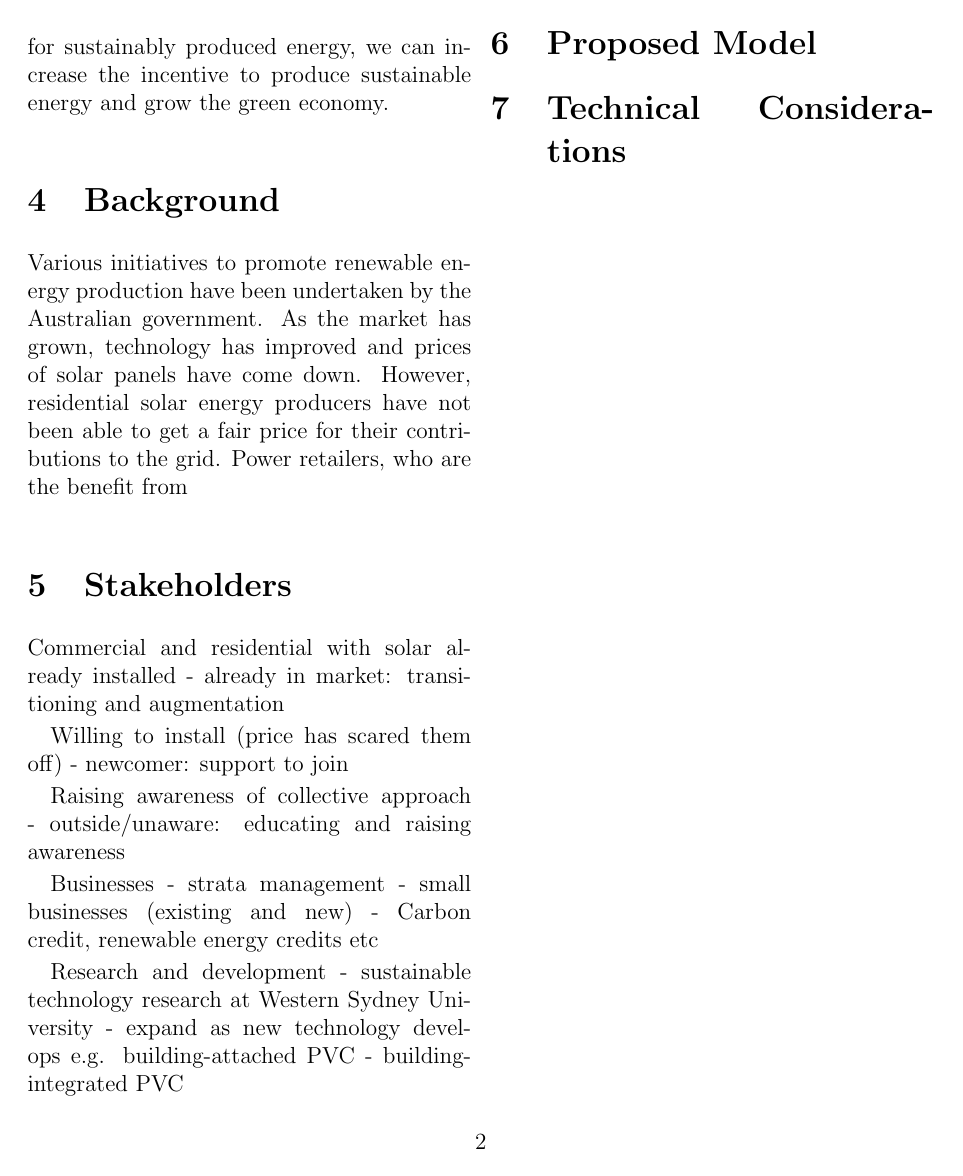
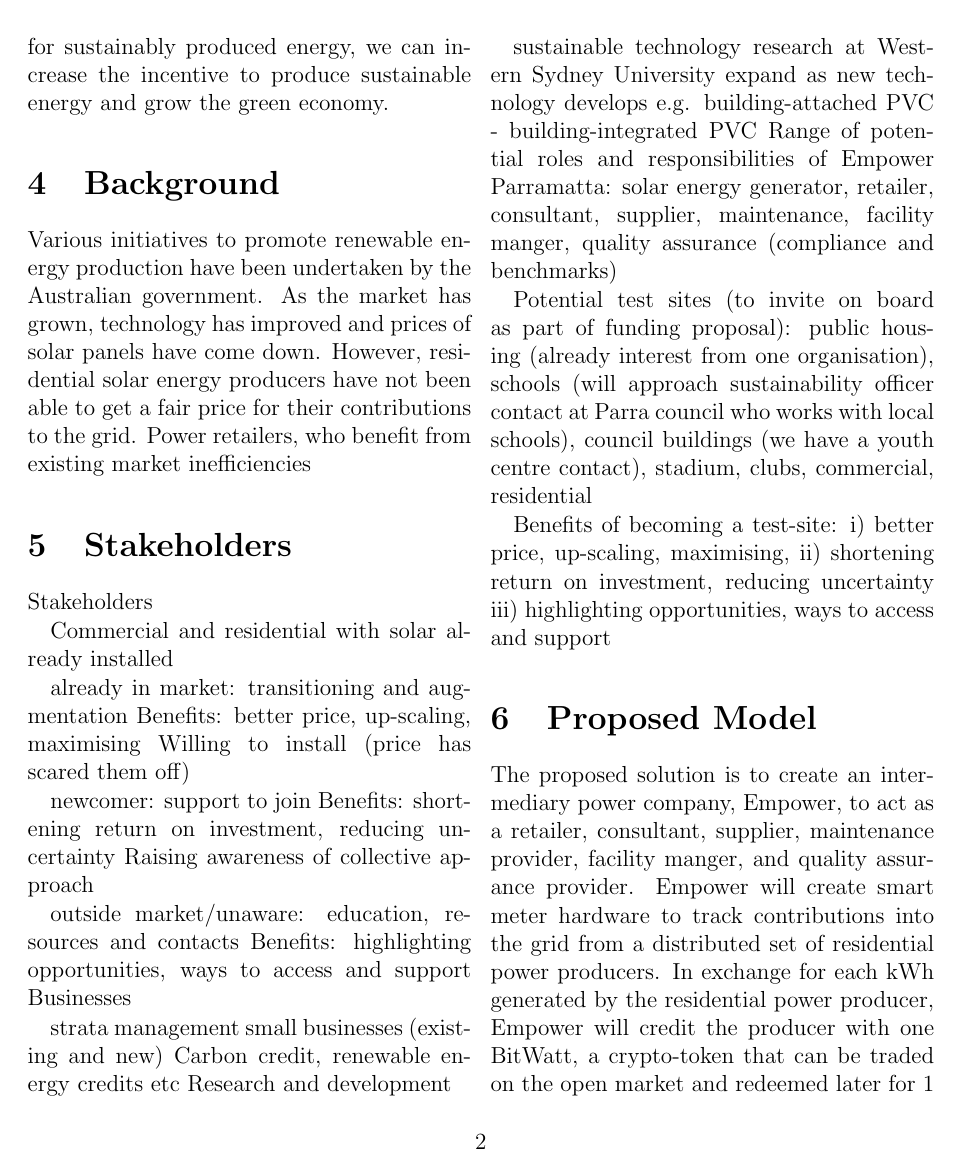
Before and after one commit to RHoKAustralia/parra-bitwatt, a LaTeX document (whitepaper/bitwatt-whitepaper.tex): page 2 of 2 before the commit and page 2 of 3 after it. Compiled offline with pdfLaTeX.

Commit message:
updated whitepaper

```diff
--- a/whitepaper/bitwatt-whitepaper.tex
+++ b/whitepaper/bitwatt-whitepaper.tex
@@ -21,29 +21,42 @@
 
 \section {Background}
 
-Various initiatives to promote renewable energy production have been undertaken by the Australian government.  As the market has grown, technology has improved and prices of solar panels have come down. However, residential solar energy producers have not been able to get a fair price for their contributions to the grid. Power retailers, who are the benefit from
+Various initiatives to promote renewable energy production have been undertaken by the Australian government.  As the market has grown, technology has improved and prices of solar panels have come down. However, residential solar energy producers have not been able to get a fair price for their contributions to the grid. Power retailers, who benefit from existing market inefficiencies
 
 \section {Stakeholders}
 
+Stakeholders
+
 Commercial and residential with solar already installed
-- already in market: transitioning and augmentation
 
+already in market: transitioning and augmentation
+Benefits: better price, up-scaling, maximising
 Willing to install (price has scared them off)
-- newcomer: support to join
 
+newcomer: support to join
+Benefits: shortening return on investment, reducing uncertainty
 Raising awareness of collective approach
-- outside/unaware: educating and raising awareness
 
+outside market/unaware: education, resources and contacts
+Benefits: highlighting opportunities, ways to access and support
 Businesses
-- strata management
-- small businesses (existing and new)
-- Carbon credit, renewable energy credits etc
 
+strata management
+small businesses (existing and new)
+Carbon credit, renewable energy credits etc
 Research and development
-- sustainable technology research at Western Sydney University
-- expand as new technology develops e.g. building-attached PVC - building-integrated PVC
+
+sustainable technology research at Western Sydney University
+expand as new technology develops e.g. building-attached PVC - building-integrated PVC
+Range of potential roles and responsibilities of Empower Parramatta: solar energy generator, retailer, consultant, supplier, maintenance, facility manger, quality assurance (compliance and benchmarks)
+
+Potential test sites (to invite on board as part of funding proposal): public housing (already interest from one organisation), schools (will approach sustainability officer contact at Parra council who works with local schools), council buildings (we have a youth centre contact), stadium, clubs, commercial, residential
+
+Benefits of becoming a test-site: i) better price, up-scaling, maximising, ii) shortening return on investment, reducing uncertainty iii) highlighting opportunities, ways to access and support
 
 \section {Proposed Model}
+
+The proposed solution is to create an intermediary power company, Empower, to act as a retailer, consultant, supplier, maintenance provider, facility manger, and  quality assurance provider. Empower will create smart meter hardware to track contributions into the grid from a distributed set of residential power producers. In exchange for each kWh generated by the residential power producer, Empower will credit the producer with one BitWatt, a crypto-token that can be traded on the open market and redeemed later for 1 kWh of power supplied by Empower.
 
 \section {Technical Considerations}
 
```
